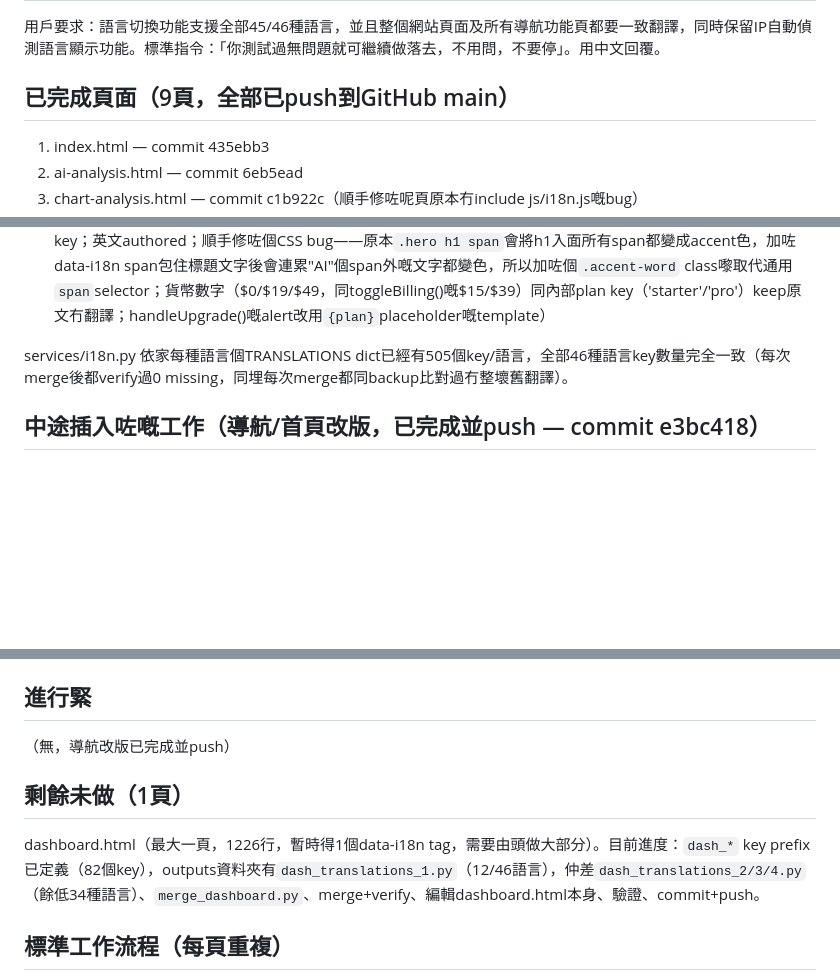
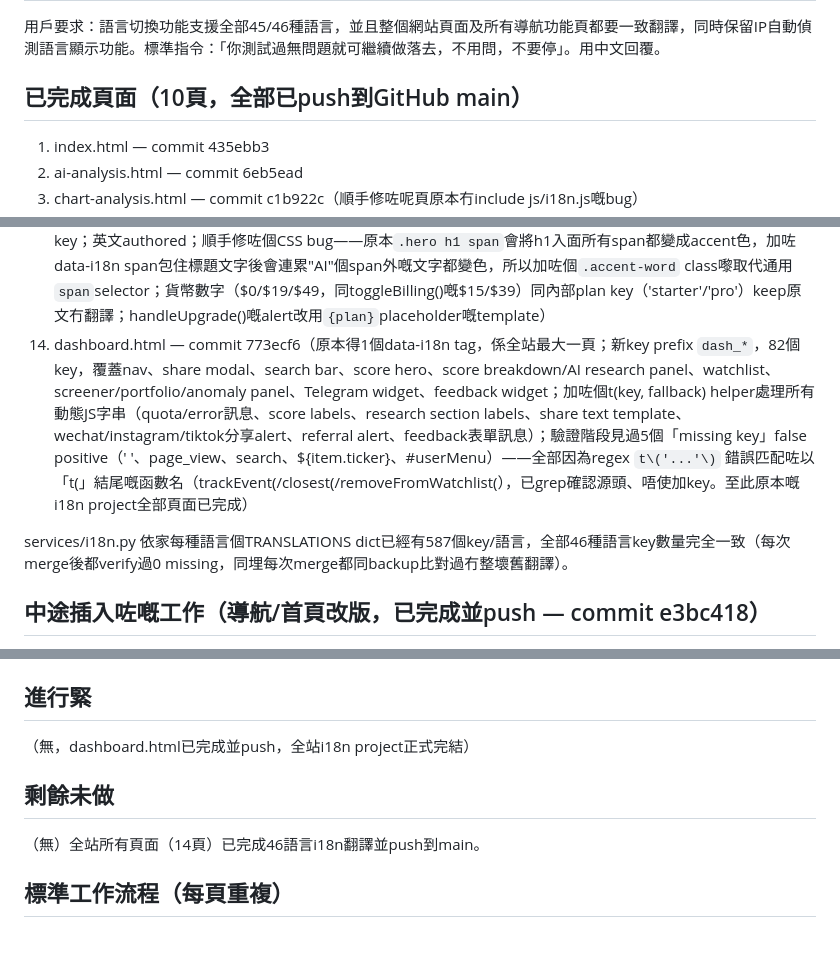
Before and after one commit to lnanology/Xfinlab, a Markdown page: handoff.md, 3 parts joined by grey strips. Rendered like a GitHub page; blank space fills up the shorter version.

Commit message:
Update handoff.md: dashboard.html i18n complete, project finished

```diff
--- a/handoff.md
+++ b/handoff.md
@@ -3,7 +3,7 @@
 ## 背景
 用戶要求：語言切換功能支援全部45/46種語言，並且整個網站頁面及所有導航功能頁都要一致翻譯，同時保留IP自動偵測語言顯示功能。標準指令：「你測試過無問題就可繼續做落去，不用問，不要停」。用中文回覆。
 
-## 已完成頁面（9頁，全部已push到GitHub main）
+## 已完成頁面（10頁，全部已push到GitHub main）
 1. index.html — commit 435ebb3
 2. ai-analysis.html — commit 6eb5ead
 3. chart-analysis.html — commit c1b922c（順手修咗呢頁原本冇include js/i18n.js嘅bug）
@@ -17,8 +17,9 @@
 11. privacy.html — commit 3e254a1（同terms.html一齊做，同樣係英文authored；新key prefix `privacy_*`，11個key；support@xfinlab.com email地址keep原文冇翻譯）
 12. login.html — commit 278d545（同樣修咗冇i18n.js嘅bug；新key prefix `login_*`，21個key；英文authored（除咗「忘記密碼？」呢句原本已經係zh-HK）；"you@example.com" placeholder keep唔翻譯，因為淨係format example唔係natural language）
 13. pricing.html — commit 7fc0a83（本身已有js/i18n.js同3個nav-level tag（nav_dashboard/nav_pricing/nav_login），呢次補晒hero、billing toggle、4個方案卡（Free/Pro/Professional/Enterprise）連features list、5條FAQ、CTA、footer；新key prefix `pricing_*`，69個key；英文authored；順手修咗個CSS bug——原本`.hero h1 span`會將h1入面所有span都變成accent色，加咗data-i18n span包住標題文字後會連累"AI"個span外嘅文字都變色，所以加咗個`.accent-word` class嚟取代通用`span`selector；貨幣數字（$0/$19/$49，同toggleBilling()嘅$15/$39）同內部plan key（'starter'/'pro'）keep原文冇翻譯；handleUpgrade()嘅alert改用`{plan}`placeholder嘅template）
+14. dashboard.html — commit 773ecf6（原本得1個data-i18n tag，係全站最大一頁；新key prefix `dash_*`，82個key，覆蓋nav、share modal、search bar、score hero、score breakdown/AI research panel、watchlist、screener/portfolio/anomaly panel、Telegram widget、feedback widget；加咗個t(key, fallback) helper處理所有動態JS字串（quota/error訊息、score labels、research section labels、share text template、wechat/instagram/tiktok分享alert、referral alert、feedback表單訊息）；驗證階段見過5個「missing key」false positive（' '、page_view、search、${item.ticker}、#userMenu）——全部因為regex `t\('...'\)` 錯誤匹配咗以「t(」結尾嘅函數名（trackEvent(/closest(/removeFromWatchlist(），已grep確認源頭、唔使加key。至此原本嘅i18n project全部頁面已完成）
 
-services/i18n.py 依家每種語言個TRANSLATIONS dict已經有505個key/語言，全部46種語言key數量完全一致（每次merge後都verify過0 missing，同埋每次merge都同backup比對過冇整壞舊翻譯）。
+services/i18n.py 依家每種語言個TRANSLATIONS dict已經有587個key/語言，全部46種語言key數量完全一致（每次merge後都verify過0 missing，同埋每次merge都同backup比對過冇整壞舊翻譯）。
 
 ## 中途插入咗嘅工作（導航/首頁改版，已完成並push — commit e3bc418）
 用戶問咗成個網站導航結構，之後討論咗一輪UX/心理學設計（Hick's Law、progressive disclosure、Notion/Wealthfront/Robinhood三種模式），最後拍板：首頁工具區加一個「智能導覽」/「跳過睇晒全部」嘅fork，揀「智能導覽」會問一條問題（單一股票分析／幾隻之間揀／風險情境／自由傾偈），根據答案用`data-tool-group`篩選現有9張tool card（Wealthfront式contextual filter，冇duplicate DOM）。
@@ -27,10 +28,10 @@ services/i18n.py 依家每種語言個TRANSLATIONS dict已經有505個key/語言
 - 驗證階段見過2個「missing key」false positive：`search`（其實係`trackEvent('search',...)`）同`請輸入股票代號`（其實係`alert('請輸入股票代號')`）——兩個都因為regex `t\('...'\)` 錯誤匹配咗以「t(」結尾嘅函數名（trackEvent(/alert 個"aler**t(**"），唔係真正用`t()` helper，已確認唔使加key。
 
 ## 進行緊
-（無，導航改版已完成並push）
+（無，dashboard.html已完成並push，全站i18n project正式完結）
 
-## 剩餘未做（1頁）
-dashboard.html（最大一頁，1226行，暫時得1個data-i18n tag，需要由頭做大部分）。目前進度：`dash_*` key prefix已定義（82個key），outputs資料夾有`dash_translations_1.py`（12/46語言），仲差`dash_translations_2/3/4.py`（餘低34種語言）、`merge_dashboard.py`、merge+verify、編輯dashboard.html本身、驗證、commit+push。
+## 剩餘未做
+（無）全站所有頁面（14頁）已完成46語言i18n翻譯並push到main。
 
 ## 標準工作流程（每頁重複）
 1. Read全頁，audit可翻譯內容，check有冇缺js/i18n.js include（已發現5/7頁都有呢個bug，好可能剩低嘅頁都有同樣問題）
```
